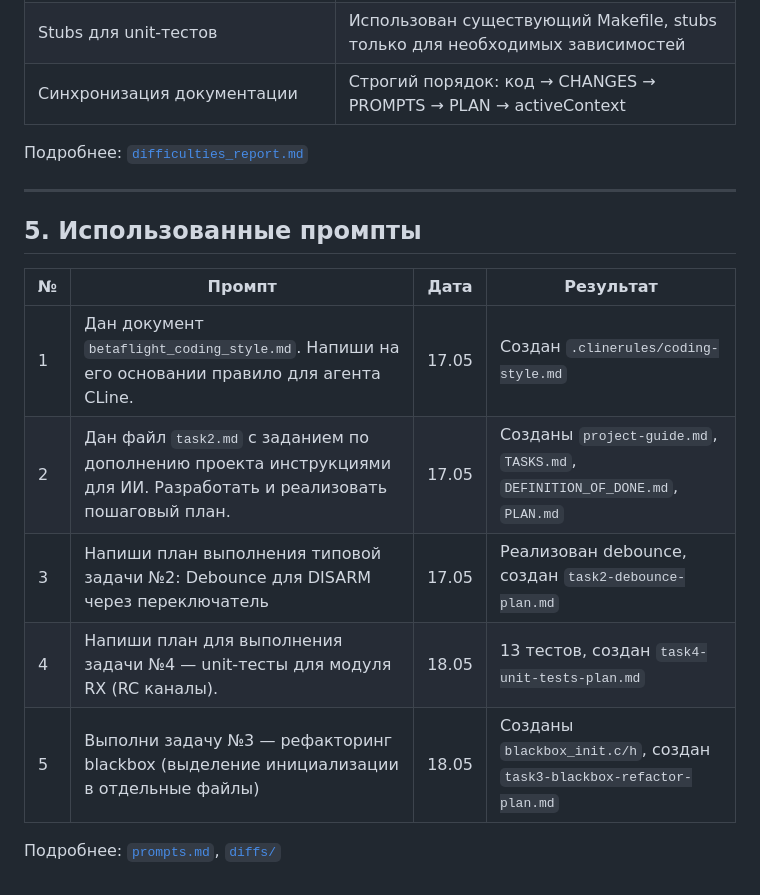
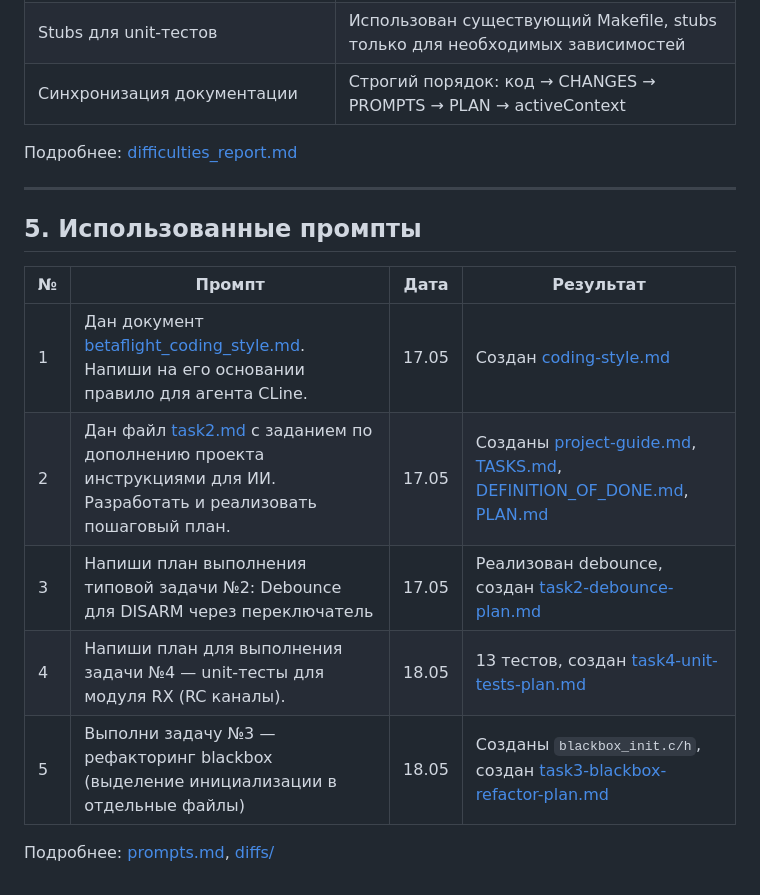
Before and after one commit to ivan-dodik/otus_ai_for_devs, a Markdown page: hw10/README.md, the part around one of its changes. GitHub-like rendering.

```diff
--- a/hw10/README.md
+++ b/hw10/README.md
@@ -70,7 +70,7 @@
 | Stubs для unit-тестов                                | Использован существующий Makefile, stubs только для необходимых зависимостей |
 | Синхронизация документации                           | Строгий порядок: код → CHANGES → PROMPTS → PLAN → activeContext              |
 
-Подробнее: [`difficulties_report.md`](docs/hw10/difficulties_report.md)
+Подробнее: [difficulties_report.md](docs/hw10/difficulties_report.md)
 
 ---
 
@@ -78,10 +78,10 @@
 
 | №   | Промпт                                                                                                              | Дата  | Результат                                                                  |
 | --- | ------------------------------------------------------------------------------------------------------------------- | ----- | -------------------------------------------------------------------------- |
-| 1   | Дан документ `betaflight_coding_style.md`. Напиши на его основании правило для агента CLine.                        | 17.05 | Создан `.clinerules/coding-style.md`                                       |
-| 2   | Дан файл `task2.md` с заданием по дополнению проекта инструкциями для ИИ. Разработать и реализовать пошаговый план. | 17.05 | Созданы `project-guide.md`, `TASKS.md`, `DEFINITION_OF_DONE.md`, `PLAN.md` |
-| 3   | Напиши план выполнения типовой задачи №2: Debounce для DISARM через переключатель                                   | 17.05 | Реализован debounce, создан `task2-debounce-plan.md`                       |
-| 4   | Напиши план для выполнения задачи №4 — unit-тесты для модуля RX (RC каналы).                                        | 18.05 | 13 тестов, создан `task4-unit-tests-plan.md`                               |
-| 5   | Выполни задачу №3 — рефакторинг blackbox (выделение инициализации в отдельные файлы)                                | 18.05 | Созданы `blackbox_init.c/h`, создан `task3-blackbox-refactor-plan.md`      |
+| 1   | Дан документ [betaflight_coding_style.md](betaflight_coding_style.md). Напиши на его основании правило для агента CLine.                        | 17.05 | Создан [coding-style.md](.clinerules/coding-style.md)                                       |
+| 2   | Дан файл [task2.md](task2.md) с заданием по дополнению проекта инструкциями для ИИ. Разработать и реализовать пошаговый план. | 17.05 | Созданы [project-guide.md](.clinerules/project-guide.md), [TASKS.md](docs/ai/TASKS.md), [DEFINITION_OF_DONE.md](docs/ai/DEFINITION_OF_DONE.md), [PLAN.md](docs/ai/PLAN.md) |
+| 3   | Напиши план выполнения типовой задачи №2: Debounce для DISARM через переключатель                                   | 17.05 | Реализован debounce, создан [task2-debounce-plan.md](docs/ai/task2-debounce-plan.md)                       |
+| 4   | Напиши план для выполнения задачи №4 — unit-тесты для модуля RX (RC каналы).                                        | 18.05 | 13 тестов, создан [task4-unit-tests-plan.md](docs/ai/task4-unit-tests-plan.md)                               |
+| 5   | Выполни задачу №3 — рефакторинг blackbox (выделение инициализации в отдельные файлы)                                | 18.05 | Созданы `blackbox_init.c/h`, создан [task3-blackbox-refactor-plan.md](docs/ai/task3-blackbox-refactor-plan.md)      |
 
-Подробнее: [`prompts.md`](docs/hw10/prompts.md), [`diffs/`](docs/hw10/diffs/)
+Подробнее: [prompts.md](docs/hw10/prompts.md), [diffs/](docs/hw10/diffs/)
```
Also changed, not shown: other parts of hw10/README.md (+11 -11 lines).
